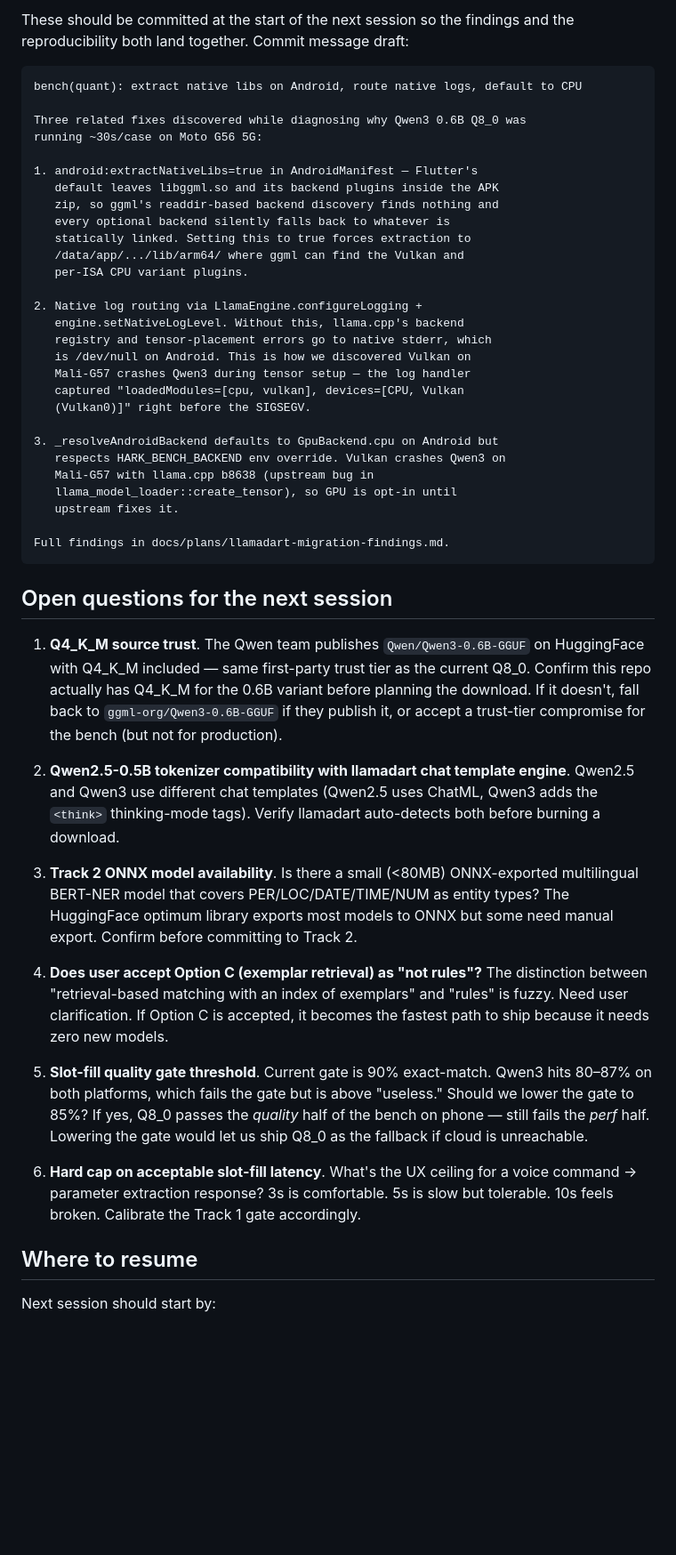
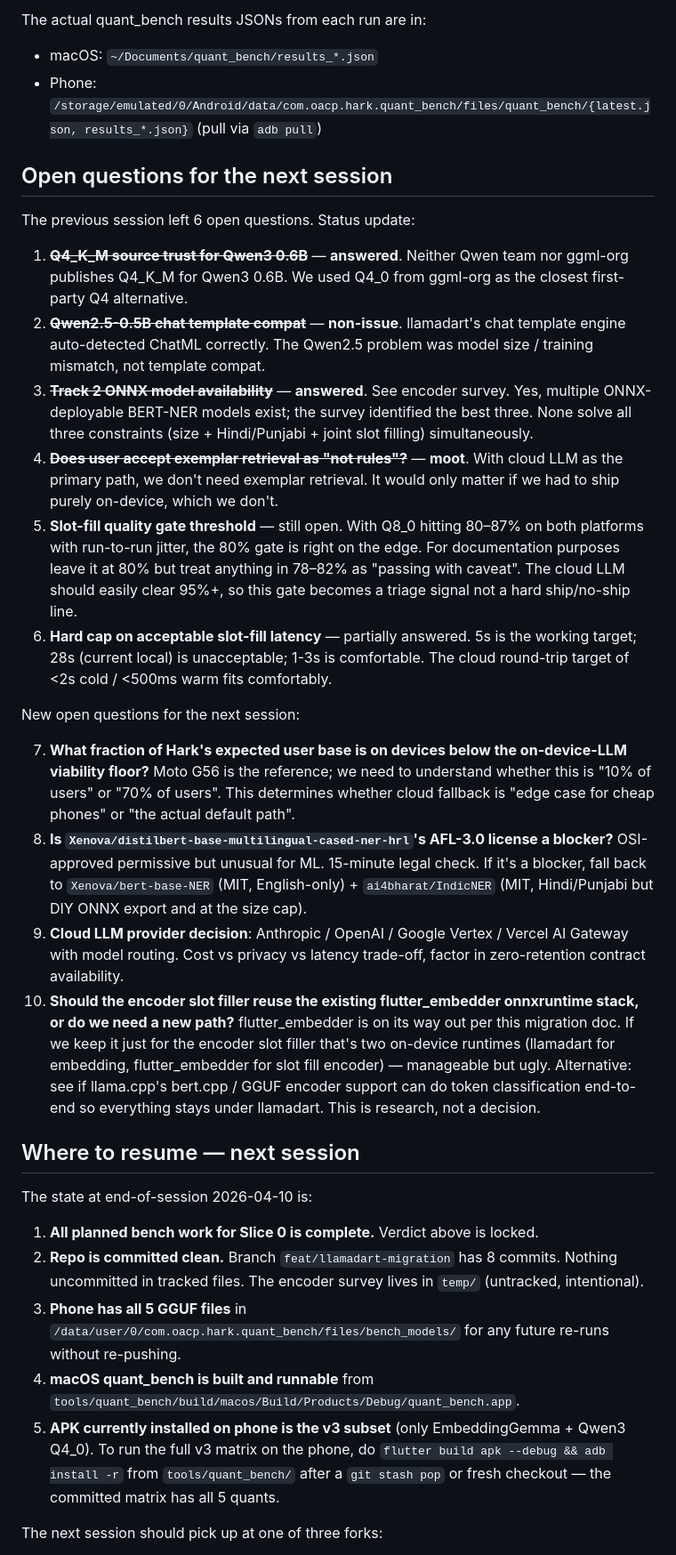
Before and after one commit to OpenAppCapabilityProtocol/hark, a Markdown page: docs/plans/llamadart-migration-findings.md, the part around one of its changes. Shown at 89% size. Drawn GitHub-style; blank space fills up the shorter version.

````diff
--- a/docs/plans/llamadart-migration-findings.md
+++ b/docs/plans/llamadart-migration-findings.md
@@ -257,52 +276,35 @@ Build a corpus of `(utterance, intent, slots_filled)` exemplars. Embed utterance
 
-These should be committed at the start of the next session so the findings and the reproducibility both land together. Commit message draft:
-
-```
-bench(quant): extract native libs on Android, route native logs, default to CPU
-
-Three related fixes discovered while diagnosing why Qwen3 0.6B Q8_0 was
-running ~30s/case on Moto G56 5G:
-
-1. android:extractNativeLibs=true in AndroidManifest — Flutter's
-   default leaves libggml.so and its backend plugins inside the APK
-   zip, so ggml's readdir-based backend discovery finds nothing and
-   every optional backend silently falls back to whatever is
-   statically linked. Setting this to true forces extraction to
-   /data/app/.../lib/arm64/ where ggml can find the Vulkan and
-   per-ISA CPU variant plugins.
-
-2. Native log routing via LlamaEngine.configureLogging +
-   engine.setNativeLogLevel. Without this, llama.cpp's backend
-   registry and tensor-placement errors go to native stderr, which
-   is /dev/null on Android. This is how we discovered Vulkan on
-   Mali-G57 crashes Qwen3 during tensor setup — the log handler
-   captured "loadedModules=[cpu, vulkan], devices=[CPU, Vulkan
-   (Vulkan0)]" right before the SIGSEGV.
-
-3. _resolveAndroidBackend defaults to GpuBackend.cpu on Android but
-   respects HARK_BENCH_BACKEND env override. Vulkan crashes Qwen3 on
-   Mali-G57 with llama.cpp b8638 (upstream bug in
-   llama_model_loader::create_tensor), so GPU is opt-in until
-   upstream fixes it.
-
-Full findings in docs/plans/llamadart-migration-findings.md.
-```
+The actual quant_bench results JSONs from each run are in:
+- macOS: `~/Documents/quant_bench/results_*.json`
+- Phone: `/storage/emulated/0/Android/data/com.oacp.hark.quant_bench/files/quant_bench/{latest.json, results_*.json}` (pull via `adb pull`)
 
 ## Open questions for the next session
 
-1. **Q4_K_M source trust**. The Qwen team publishes `Qwen/Qwen3-0.6B-GGUF` on HuggingFace with Q4_K_M included — same first-party trust tier as the current Q8_0. Confirm this repo actually has Q4_K_M for the 0.6B variant before planning the download. If it doesn't, fall back to `ggml-org/Qwen3-0.6B-GGUF` if they publish it, or accept a trust-tier compromise for the bench (but not for production).
+The previous session left 6 open questions. Status update:
 
-2. **Qwen2.5-0.5B tokenizer compatibility with llamadart chat template engine**. Qwen2.5 and Qwen3 use different chat templates (Qwen2.5 uses ChatML, Qwen3 adds the `<think>` thinking-mode tags). Verify llamadart auto-detects both before burning a download.
+1. ~~**Q4_K_M source trust for Qwen3 0.6B**~~ — **answered**. Neither Qwen team nor ggml-org publishes Q4_K_M for Qwen3 0.6B. We used Q4_0 from ggml-org as the closest first-party Q4 alternative.
+2. ~~**Qwen2.5-0.5B chat template compat**~~ — **non-issue**. llamadart's chat template engine auto-detected ChatML correctly. The Qwen2.5 problem was model size / training mismatch, not template compat.
+3. ~~**Track 2 ONNX model availability**~~ — **answered**. See encoder survey. Yes, multiple ONNX-deployable BERT-NER models exist; the survey identified the best three. None solve all three constraints (size + Hindi/Punjabi + joint slot filling) simultaneously.
+4. ~~**Does user accept exemplar retrieval as "not rules"?**~~ — **moot**. With cloud LLM as the primary path, we don't need exemplar retrieval. It would only matter if we had to ship purely on-device, which we don't.
+5. **Slot-fill quality gate threshold** — still open. With Q8_0 hitting 80–87% on both platforms with run-to-run jitter, the 80% gate is right on the edge. For documentation purposes leave it at 80% but treat anything in 78–82% as "passing with caveat". The cloud LLM should easily clear 95%+, so this gate becomes a triage signal not a hard ship/no-ship line.
+6. **Hard cap on acceptable slot-fill latency** — partially answered. 5s is the working target; 28s (current local) is unacceptable; 1-3s is comfortable. The cloud round-trip target of <2s cold / <500ms warm fits comfortably.
 
-3. **Track 2 ONNX model availability**. Is there a small (<80MB) ONNX-exported multilingual BERT-NER model that covers PER/LOC/DATE/TIME/NUM as entity types? The HuggingFace optimum library exports most models to ONNX but some need manual export. Confirm before committing to Track 2.
+New open questions for the next session:
 
-4. **Does user accept Option C (exemplar retrieval) as "not rules"?** The distinction between "retrieval-based matching with an index of exemplars" and "rules" is fuzzy. Need user clarification. If Option C is accepted, it becomes the fastest path to ship because it needs zero new models.
+7. **What fraction of Hark's expected user base is on devices below the on-device-LLM viability floor?** Moto G56 is the reference; we need to understand whether this is "10% of users" or "70% of users". This determines whether cloud fallback is "edge case for cheap phones" or "the actual default path".
+8. **Is `Xenova/distilbert-base-multilingual-cased-ner-hrl`'s AFL-3.0 license a blocker?** OSI-approved permissive but unusual for ML. 15-minute legal check. If it's a blocker, fall back to `Xenova/bert-base-NER` (MIT, English-only) + `ai4bharat/IndicNER` (MIT, Hindi/Punjabi but DIY ONNX export and at the size cap).
+9. **Cloud LLM provider decision**: Anthropic / OpenAI / Google Vertex / Vercel AI Gateway with model routing. Cost vs privacy vs latency trade-off, factor in zero-retention contract availability.
+10. **Should the encoder slot filler reuse the existing flutter_embedder onnxruntime stack, or do we need a new path?** flutter_embedder is on its way out per this migration doc. If we keep it just for the encoder slot filler that's two on-device runtimes (llamadart for embedding, flutter_embedder for slot fill encoder) — manageable but ugly. Alternative: see if llama.cpp's bert.cpp / GGUF encoder support can do token classification end-to-end so everything stays under llamadart. This is research, not a decision.
 
-5. **Slot-fill quality gate threshold**. Current gate is 90% exact-match. Qwen3 hits 80–87% on both platforms, which fails the gate but is above "useless." Should we lower the gate to 85%? If yes, Q8_0 passes the *quality* half of the bench on phone — still fails the *perf* half. Lowering the gate would let us ship Q8_0 as the fallback if cloud is unreachable.
+## Where to resume — next session
 
-6. **Hard cap on acceptable slot-fill latency**. What's the UX ceiling for a voice command → parameter extraction response? 3s is comfortable. 5s is slow but tolerable. 10s feels broken. Calibrate the Track 1 gate accordingly.
+The state at end-of-session 2026-04-10 is:
 
-## Where to resume
+1. **All planned bench work for Slice 0 is complete.** Verdict above is locked.
+2. **Repo is committed clean.** Branch `feat/llamadart-migration` has 8 commits. Nothing uncommitted in tracked files. The encoder survey lives in `temp/` (untracked, intentional).
+3. **Phone has all 5 GGUF files** in `/data/user/0/com.oacp.hark.quant_bench/files/bench_models/` for any future re-runs without re-pushing.
+4. **macOS quant_bench is built and runnable** from `tools/quant_bench/build/macos/Build/Products/Debug/quant_bench.app`.
+5. **APK currently installed on phone is the v3 subset** (only EmbeddingGemma + Qwen3 Q4_0). To run the full v3 matrix on the phone, do `flutter build apk --debug && adb install -r` from `tools/quant_bench/` after a `git stash pop` or fresh checkout — the committed matrix has all 5 quants.
 
-Next session should start by:
+The next session should pick up at one of three forks:
 
````
Also changed, not shown: other parts of docs/plans/llamadart-migration-findings.md (+148 -102 lines).
